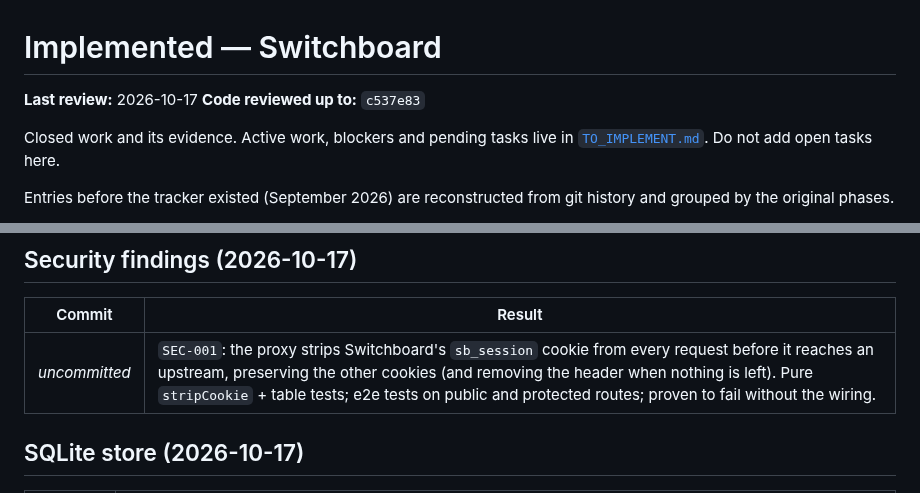
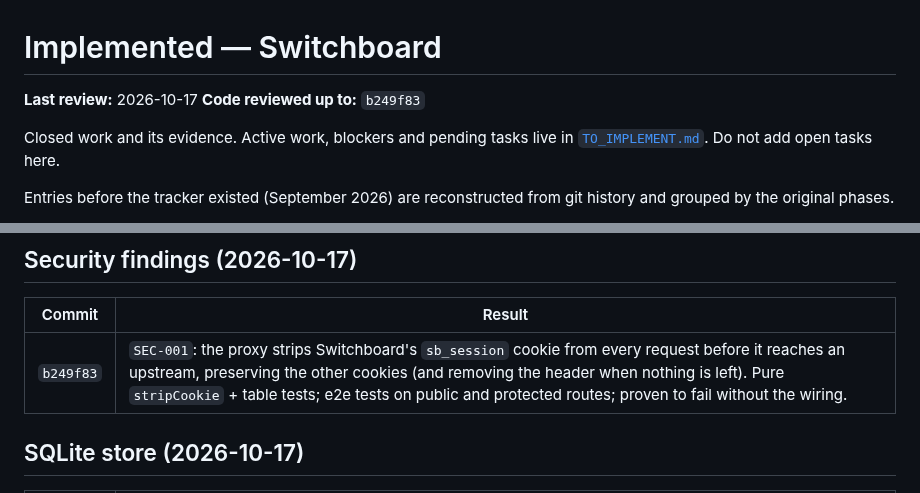
Before and after one commit to ozal-project/ozal, a Markdown page: docs/IMPLEMENTED.md, 2 parts joined by grey strips. Drawn GitHub-style.

Commit message:
Record SEC-001 commit in IMPLEMENTED.md

```diff
--- a/docs/IMPLEMENTED.md
+++ b/docs/IMPLEMENTED.md
@@ -1,7 +1,7 @@
 # Implemented — Switchboard
 
 **Last review:** 2026-10-17
-**Code reviewed up to:** `c537e83`
+**Code reviewed up to:** `b249f83`
 
 Closed work and its evidence. Active work, blockers and pending tasks live in
 [`TO_IMPLEMENT.md`](TO_IMPLEMENT.md). Do not add open tasks here.
@@ -50,7 +50,7 @@ history and grouped by the original phases.
 
 | Commit | Result |
 |---|---|
-| _uncommitted_ | `SEC-001`: the proxy strips Switchboard's `sb_session` cookie from every request before it reaches an upstream, preserving the other cookies (and removing the header when nothing is left). Pure `stripCookie` + table tests; e2e tests on public and protected routes; proven to fail without the wiring. |
+| `b249f83` | `SEC-001`: the proxy strips Switchboard's `sb_session` cookie from every request before it reaches an upstream, preserving the other cookies (and removing the header when nothing is left). Pure `stripCookie` + table tests; e2e tests on public and protected routes; proven to fail without the wiring. |
 
 ## SQLite store (2026-10-17)
 
```
Also changed, not shown: docs/TO_IMPLEMENT.md (+1 -1 lines).
